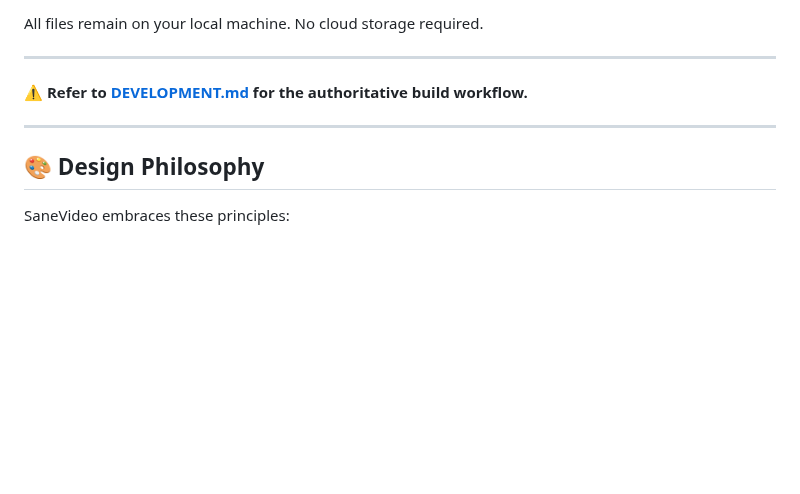
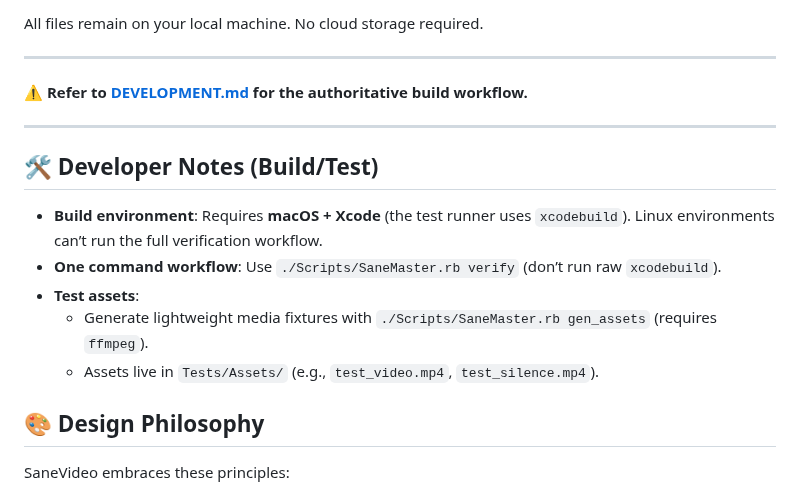
Before and after one commit to sane-apps/SaneVideo, a Markdown page: README.md, the part around the change. Drawn GitHub-style; blank space fills up the shorter version.

Commit message:
Checkpoint before follow-up message
Co-authored-by: stephanjoseph2007 <stephanjoseph2007@gmail.com>

```diff
--- a/README.md
+++ b/README.md
@@ -184,6 +184,14 @@ All files remain on your local machine. No cloud storage required.
 
 ---
 
+## 🛠️ Developer Notes (Build/Test)
+
+- **Build environment**: Requires **macOS + Xcode** (the test runner uses `xcodebuild`). Linux environments can’t run the full verification workflow.
+- **One command workflow**: Use `./Scripts/SaneMaster.rb verify` (don’t run raw `xcodebuild`).
+- **Test assets**:
+  - Generate lightweight media fixtures with `./Scripts/SaneMaster.rb gen_assets` (requires `ffmpeg`).
+  - Assets live in `Tests/Assets/` (e.g., `test_video.mp4`, `test_silence.mp4`).
+
 ## 🎨 Design Philosophy
 
 SaneVideo embraces these principles:
```
